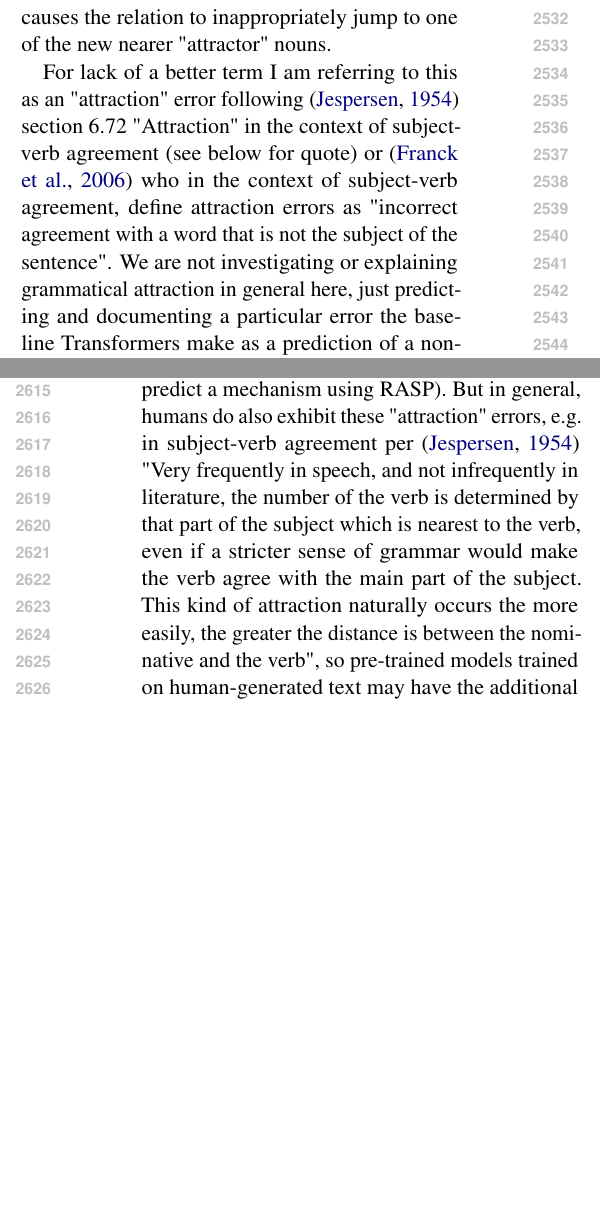
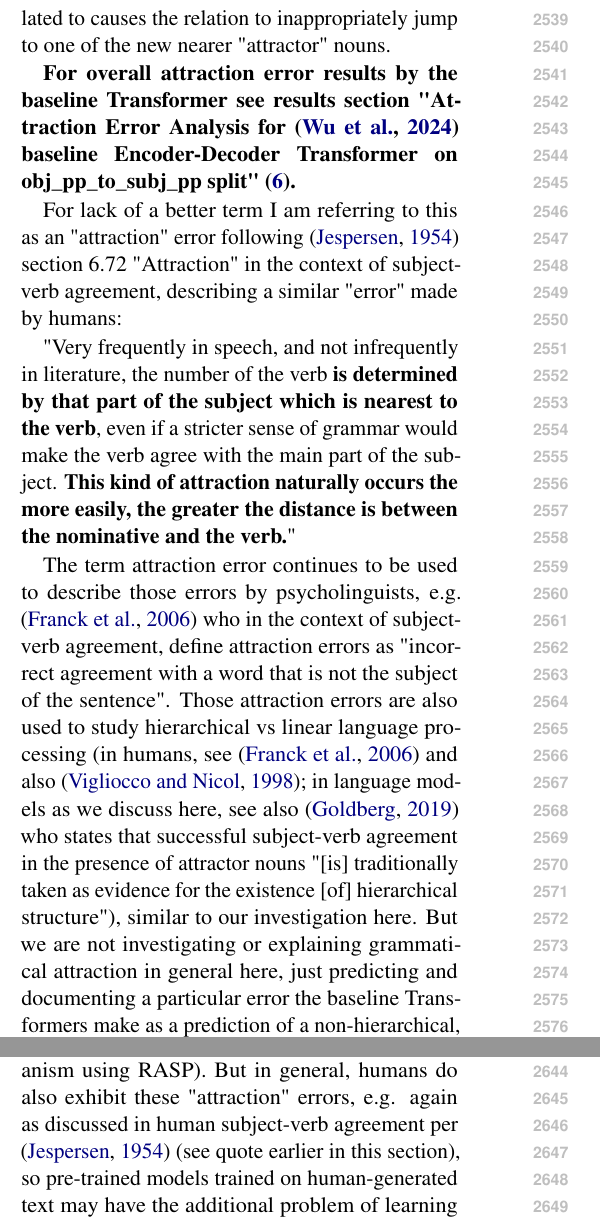
Before and after one commit to willy-b/RASP-for-ReCOGS, a LaTeX paper (rasp-for-recogs_pos-2024-draft.tex): two parts of the columns of pages 35 and 38 of 39 before the commit and two parts of the columns of pages 35 and 36 of 39 after it, joined at a grey line, cut so that both start at the same text, the shorter picture padded with empty space. Compiled offline with pdfLaTeX.

Commit message:
add links to results notebooks link section from methods, cleanup attraction errors section in appendix and link to figure

```diff
--- a/rasp-for-recogs_pos-2024-draft.tex
+++ b/rasp-for-recogs_pos-2024-draft.tex
@@ -2149,8 +2154,20 @@ For two, to see if augmenting the training data with v\_dat\_p2 recipient modifi
 In this paper we predict and confirm the existence of errors on prepositional modification splits where putting one or more new prepositional phrase nouns between a noun of interest and a verb it is related to causes the relation to inappropriately jump to one of the new nearer "attractor" nouns.
 
-For lack of a better term I am referring to this as an "attraction" error following \cite{jespersen1913modernenglishgrammar1954reprint} section 6.72 "Attraction" in the context of subject-verb agreement (see below for quote) or \cite{FRANCK2006173} who in the context of subject-verb agreement, define attraction errors as "incorrect agreement with a word that is not the subject of the sentence". We are not investigating or explaining grammatical attraction in general here, just predicting and documenting a particular error the baseline Transformers make as a prediction of a non-hierarchical, non-tree structured approach without a rule for ignoring intervening prepositional phrase nouns.
-
-We specifically hypothesize attraction to the nearest noun (when there is more than one "attractor" noun unrelated to the verb added in-between the related noun and the verb), but the relationship jumping to any of those new "attractor" nouns would be an "attraction" error in this terminology.
+\textbf{For overall attraction error results by the baseline Transformer see results section "Attraction Error Analysis for \cite{Wu2023} baseline Encoder-Decoder Transformer on obj\_pp\_to\_subj\_pp split" (\ref{error_analysis_for_baseline_transformer_predict_and_confirm_attraction_errors}).}
+
+For lack of a better term I am referring to this as an "attraction" error following \cite{jespersen1913modernenglishgrammar1954reprint} section 6.72 "Attraction" in the context of subject-verb agreement, describing a similar "error" made by humans:
+
+"Very frequently in speech, and not infrequently in
+literature, the number of the verb \textbf{is determined by
+that part of the subject which is nearest to the verb},
+even if a stricter sense of grammar would make
+the verb agree with the main part of the subject.
+\textbf{This kind of attraction naturally occurs the more easily, the greater the distance is between the nominative and the verb.}"
+
+The term attraction error continues to be used to describe those errors by psycholinguists, e.g. \cite{FRANCK2006173} who in the context of subject-verb agreement, define attraction errors as "incorrect agreement with a word that is not the subject of the sentence".
+Those attraction errors are also used to study hierarchical vs linear language processing (in humans, see \cite{FRANCK2006173} and also \cite{VIGLIOCCO1998B13}; in language models as we discuss here, see also \cite{goldberg2019assessingbertssyntacticabilities} who states that successful subject-verb agreement in the presence of attractor nouns  "[is] traditionally taken as evidence for the existence [of] hierarchical structure"), similar to our investigation here. But we are not investigating or explaining grammatical attraction in general here, just predicting and documenting a particular error the baseline Transformers make as a prediction of a non-hierarchical, non-tree structured approach without a rule for ignoring intervening prepositional phrase nouns.
+
+We specifically hypothesized attraction to the nearest noun (when there is more than one "attractor" noun unrelated to the verb added in-between the related noun and the verb), but the relationship jumping to any of those new "attractor" nouns would be an "attraction" error in this terminology.
 
 Here are two real examples made by the \cite{Wu2023} baseline Encoder-Decoder Transformer with different prepositional recursion depths.
 
@@ -2176,3 +2196,4 @@ See Figure \ref{attraction_errors_figure} below (section continues after the fig
+The "attraction" errors we report here where attractor/distractor prepositional phrase nouns replace the actual agent/subject in the ReCOGS logical form generated by \cite{Wu2023} baseline Transformers are NOT due to their presence in pre-training or training data, as the ReCOGS/COGS training data is synthetic and syntactically perfect and for this benchmark the Transformer is trained from scratch, so it a genuine new error made by the neural network itself (and we predict a mechanism using RASP). But in general, humans do also exhibit these "attraction" errors, e.g. again as discussed in human subject-verb agreement per \cite{jespersen1913modernenglishgrammar1954reprint} (see quote earlier in this section), so pre-trained models trained on human-generated text may have the additional problem of learning those errors from the training data itself. Language model tendencies to commit subject-verb agreement attraction errors were previously analyzed by a co-author of the RASP language in an earlier paper on BERT Transformers in \cite{goldberg2019assessingbertssyntacticabilities}, by a COGS benchmark co-author in \cite{vanschijndel2019quantitydoesntbuyquality}, and by both together regarding RNNs in \cite{linzen2016assessing} (whose reference to \cite{agreementwithnearestlanguagelog} led me to \cite{jespersen1913modernenglishgrammar1954reprint}).
 
 \clearpage
 \begin{figure}
@@ -2191,5 +2207,3 @@ and without learning the the single rule in our RASP program to ignore "pp det c
-Note that such "attraction" errors we report here where attractor/distractor prepositional phrase nouns replace the actual agent/subject in the ReCOGS logical form generated by \cite{Wu2023} baseline Transformers are NOT due to their presence in pre-training or training data, as the ReCOGS/COGS training data is synthetic and syntactically perfect and for this benchmark the Transformer is trained from scratch, so it a genuine new error made by the neural network itself (and we predict a mechanism using RASP). But in general, humans do also exhibit these "attraction" errors, e.g. in subject-verb agreement per \cite{jespersen1913modernenglishgrammar1954reprint} "Very frequently in speech, and not infrequently in literature, the number of the verb is determined by that part of the subject which is nearest to the verb, even if a stricter sense of grammar would make the verb agree with the main part of the subject. This kind of attraction naturally occurs the more easily, the greater the distance is between the nominative and the verb", so pre-trained models trained on human-generated text may have the additional problem of learning those errors from the training data itself. Language model tendencies to commit subject-verb agreement attraction errors were previously analyzed by a co-author of the RASP language in an earlier paper on BERT Transformers in \cite{goldberg2019assessingbertssyntacticabilities}, by a COGS benchmark co-author in \cite{vanschijndel2019quantitydoesntbuyquality}, and by both together regarding RNNs in \cite{linzen2016assessing} (whose reference to \cite{agreementwithnearestlanguagelog} led me to \cite{jespersen1913modernenglishgrammar1954reprint}).
-
 \section{Appendix: Zhou et al 2024 relevance of their long addition experiment to language modeling and note on the Parity task and Transformers}
 \label{appendix_long_addition_and_parity}
 \cite{Zhou2024} adds index hints to the long addition task based on a RASP-grounded analysis of what is preventing the Transformer from learning it, allowing the model to learn to pair digits from each number being added more easily. They also observe that if multi-digit carries are not part of the training set one can still get generalization by making the carry causal for the causal autoregressive Transformer decoder mode by reversing the digits (least significant digit first), and prove this resolves the issue. Causality issues like trying to output a long addition digit by digit starting with the most significant digit in a long addition before computing the sums of the less significant digits that come later, and failing if there is a carry at any point, are not limited to math, nor limited to language models, for just one example from English grammar concerning human language processing, \cite{jespersen1913modernenglishgrammar1954reprint} explains "Concord of the verb" errors made by humans especially in speech when the verb is on the left due to needing to agree with a noun not explicitly selected yet: "The general rule, which needs no exemplification, is for the verb to be in the singular with a singular subject, and in the plural with a plural subject. Occasionally, however, the verb will be put in the [singular], even if the subject is plural; this will especially happen when the verb precedes the subject, because the speaker has not yet made up his mind, when pronouncing the verb, what words are to follow."
```
Also changed, not shown: rasp-for-recogs_pos-2024-draft.pdf, rasp-for-recogs_pos-2024-draft.tex (23 more changed lines).
